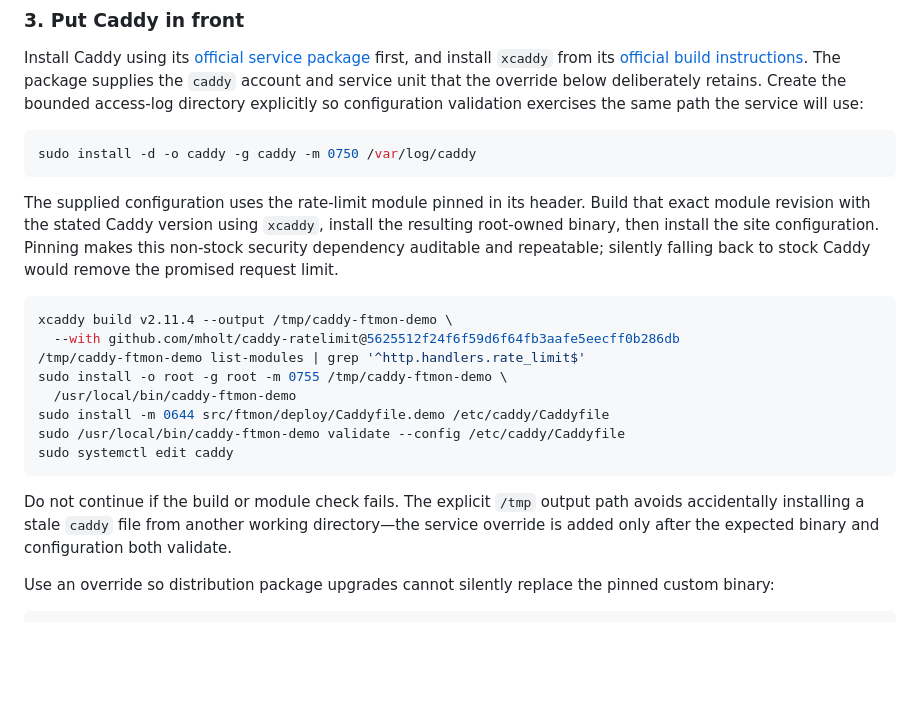
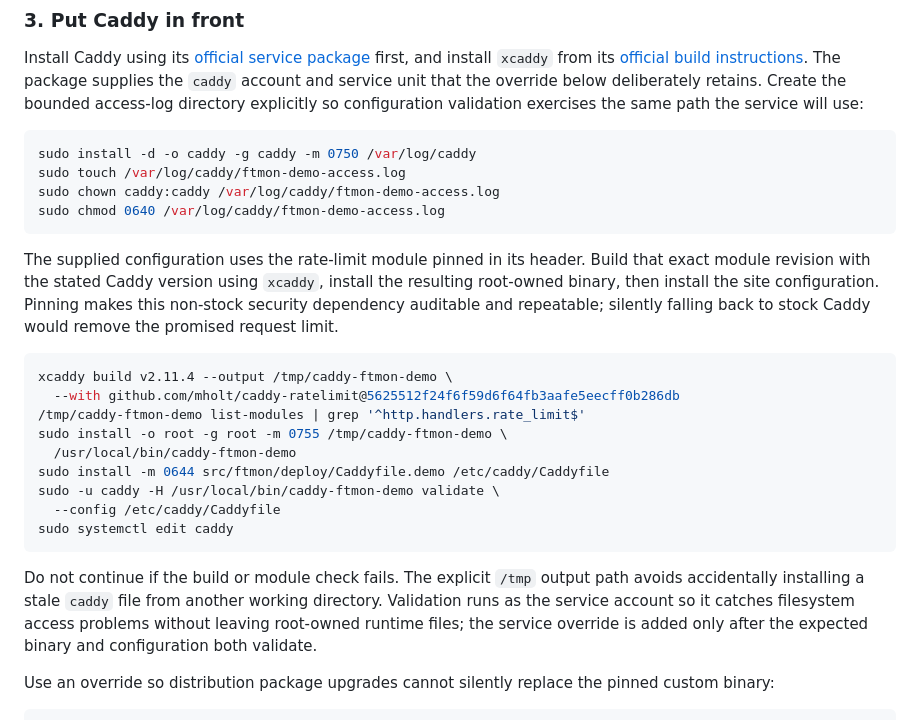
Before and after one commit to dannysheehan/ftmon, a Markdown page: docs/install.md, the part around the change. Rendered like a GitHub page; blank space fills up the shorter version.

Commit message:
Docs: validate Caddy with service permissions

````diff
--- a/docs/install.md
+++ b/docs/install.md
@@ -325,6 +325,9 @@ configuration validation exercises the same path the service will use:
 
 ```sh
 sudo install -d -o caddy -g caddy -m 0750 /var/log/caddy
+sudo touch /var/log/caddy/ftmon-demo-access.log
+sudo chown caddy:caddy /var/log/caddy/ftmon-demo-access.log
+sudo chmod 0640 /var/log/caddy/ftmon-demo-access.log
 ```
 
 The supplied configuration uses the rate-limit module pinned in its header.
@@ -340,14 +343,16 @@ xcaddy build v2.11.4 --output /tmp/caddy-ftmon-demo \
 sudo install -o root -g root -m 0755 /tmp/caddy-ftmon-demo \
   /usr/local/bin/caddy-ftmon-demo
 sudo install -m 0644 src/ftmon/deploy/Caddyfile.demo /etc/caddy/Caddyfile
-sudo /usr/local/bin/caddy-ftmon-demo validate --config /etc/caddy/Caddyfile
+sudo -u caddy -H /usr/local/bin/caddy-ftmon-demo validate \
+  --config /etc/caddy/Caddyfile
 sudo systemctl edit caddy
 ```
 
 Do not continue if the build or module check fails. The explicit `/tmp` output
 path avoids accidentally installing a stale `caddy` file from another working
-directory—the service override is added only after the expected binary and
-configuration both validate.
+directory. Validation runs as the service account so it catches filesystem
+access problems without leaving root-owned runtime files; the service override
+is added only after the expected binary and configuration both validate.
 
 Use an override so distribution package upgrades cannot silently replace the
 pinned custom binary:
````
